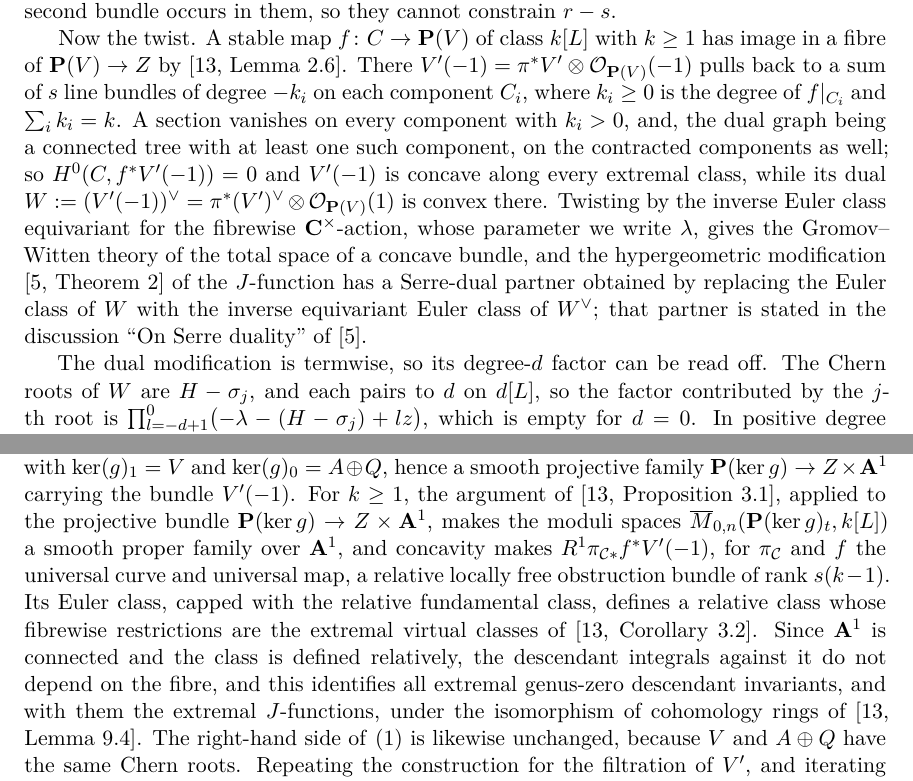
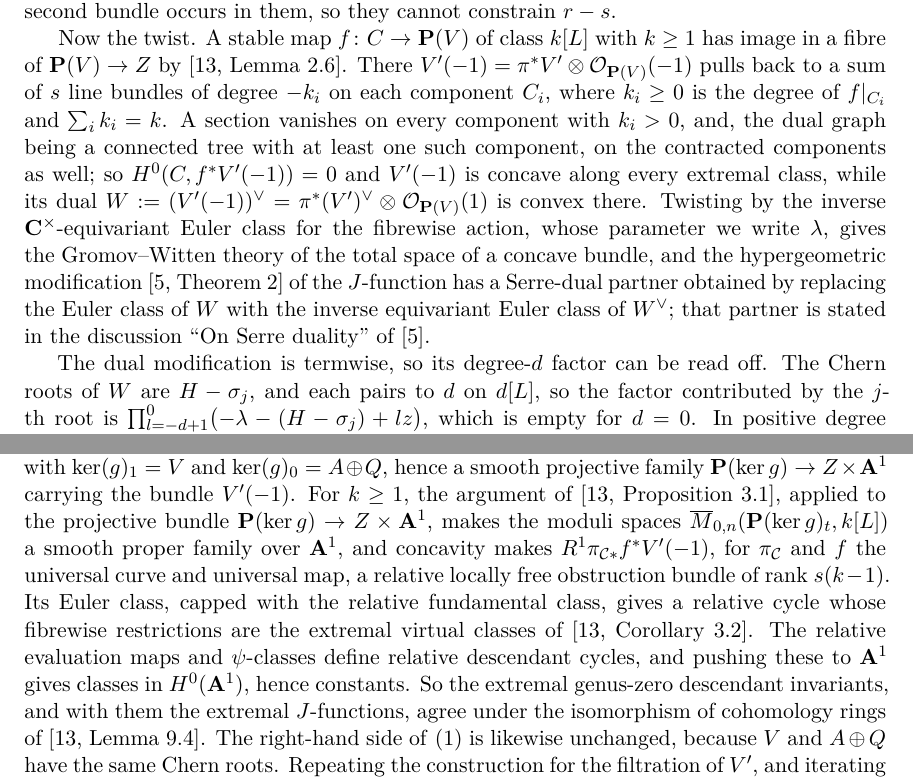
Before and after one commit to tavisrudd/discrepancy-one-flips, a LaTeX paper (discrepancy_one_flips.tex, which reads sections/03-normalization.tex): two parts of pages 7 and 8 of 12, joined at a grey line, cut so that both start at the same text. Compiled offline with XeLaTeX.

Commit message:
State the deformation step through relative descendant cycles
The relative evaluation maps and psi-classes give relative descendant cycles
whose pushforwards to the base land in degree zero, hence are constant.

```diff
--- a/sections/03-normalization.tex
+++ b/sections/03-normalization.tex
@@ -158,8 +158,8 @@ the authors name do the work.
   \(H^{0}(C,f^{*}V'(-1))=0\) and
   \(V'(-1)\) is concave along every extremal class, while its dual
   \(W:=(V'(-1))^{\vee}=\pi^{*}(V')^{\vee}\otimes\mathcal O_{\PP(V)}(1)\) is
-  convex there.  Twisting by the inverse Euler class equivariant for the
-  fibrewise \(\C^{\times}\)-action, whose parameter we write \(\lambda\),
+  convex there.  Twisting by the inverse \(\C^{\times}\)-equivariant Euler
+  class for the fibrewise action, whose parameter we write \(\lambda\),
   gives the Gromov--Witten theory of the total space of a concave bundle, and
   the hypergeometric modification \cite[Theorem~2]{CoatesGivental} of the
   \(J\)-function has a Serre-dual partner obtained by replacing the Euler
@@ -240,13 +240,13 @@ cone.
   \(R^{1}\pi_{\mathcal C*}f^{*}V'(-1)\), for \(\pi_{\mathcal C}\) and \(f\)
   the universal curve and universal map, a relative locally free obstruction
   bundle of rank \(s(k-1)\).  Its Euler class, capped with the relative
-  fundamental class, defines a relative class whose fibrewise restrictions
-  are the extremal virtual classes of \cite[Corollary~3.2]{SS}.  Since
-  \(\mathbf A^{1}\) is connected and the class is defined relatively, the
-  descendant integrals against it do not depend on the fibre, and this
-  identifies all
-  extremal genus-zero descendant invariants, and with them the extremal
-  \(J\)-functions, under the isomorphism of cohomology rings of
+  fundamental class, gives a relative cycle whose fibrewise restrictions
+  are the extremal virtual classes of \cite[Corollary~3.2]{SS}.  The relative
+  evaluation maps and \(\psi\)-classes define relative descendant cycles, and
+  pushing these to \(\mathbf A^{1}\) gives classes in
+  \(H^{0}(\mathbf A^{1})\), hence constants.  So the extremal genus-zero
+  descendant invariants, and with them the extremal
+  \(J\)-functions, agree under the isomorphism of cohomology rings of
   \cite[Lemma~9.4]{SS}.  The right-hand side of \eqref{eq:ss35} is likewise
   unchanged, because \(V\) and \(A\oplus Q\) have the same Chern roots.
   Repeating the construction for the filtration of \(V'\), and iterating both
```
Also changed, not shown: PROVENANCE.md (+1 -1 lines), discrepancy_one_flips.pdf, 1 other file.
